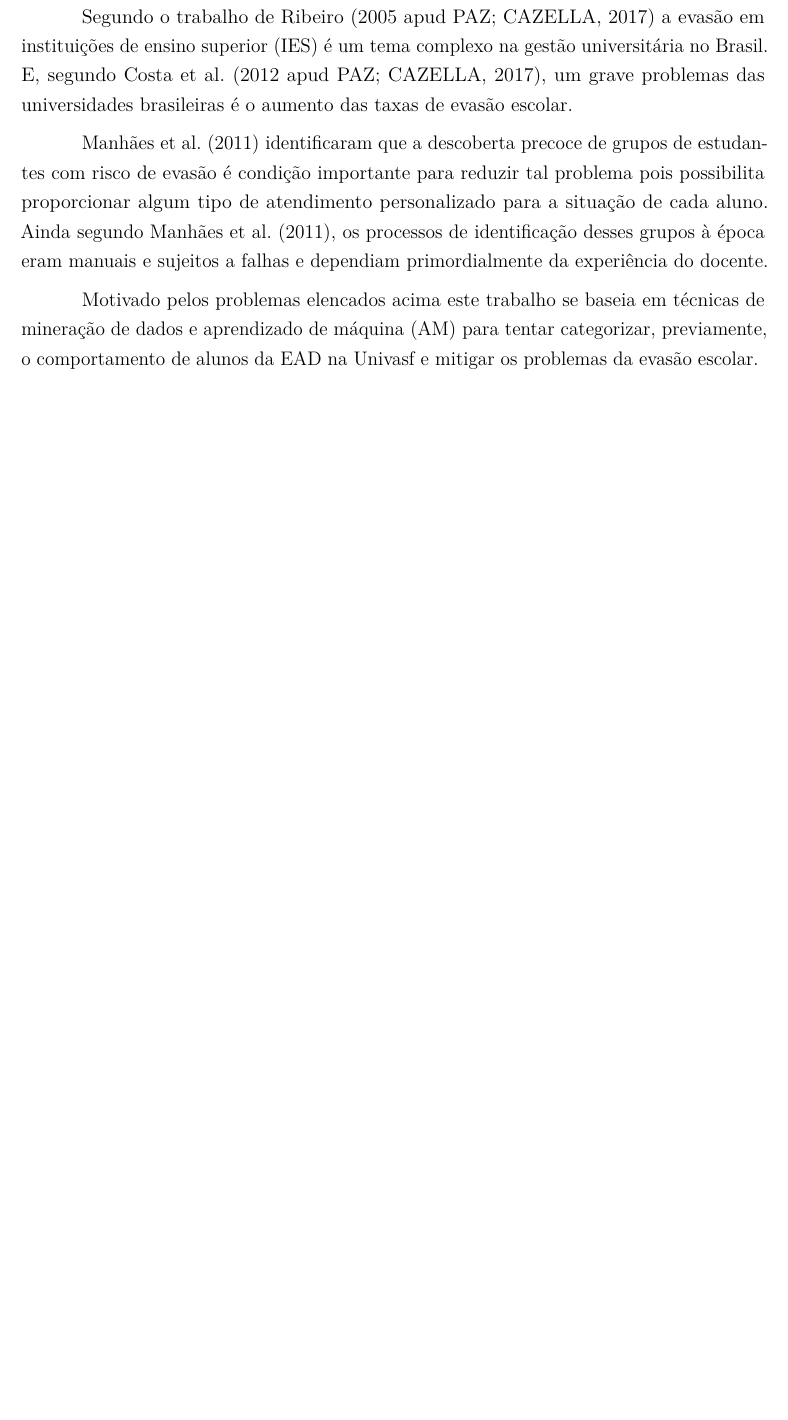
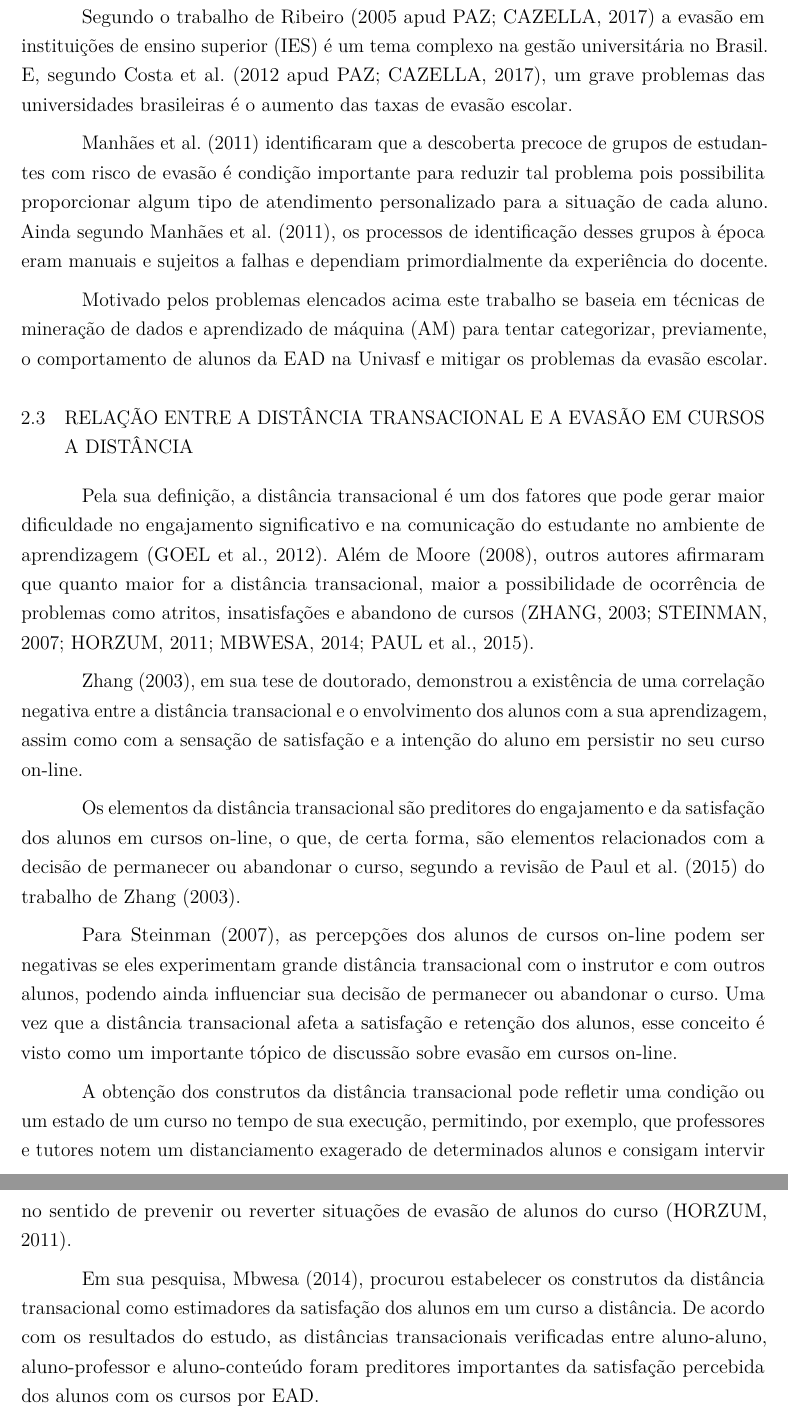
Before and after one commit to caecom/template-tcc-latex-univasf, a LaTeX thesis (main.tex, which reads tex/fundamentacao.tex): part of page 23 of 33 before the commit and two parts of pages 23 and 24 of 35 after it, the two joined at a grey line, cut so that both start at the same text, the shorter picture padded with empty space. The pictures show the PDF file main.pdf that the author committed with the source.

Commit message:
insere seção sobre relação entre distância transacional e evasão escolar

```diff
--- a/tex/fundamentacao.tex
+++ b/tex/fundamentacao.tex
@@ -264,3 +264,45 @@ Motivado pelos problemas elencados acima este trabalho se baseia em técnicas de
 mineração de dados e aprendizado de máquina (AM) para tentar categorizar,
 previamente, o comportamento de alunos da EAD na Univasf e mitigar os problemas
 da evasão escolar.
+
+\section{Relação entre a distância transacional e a evasão em cursos a distância}
+
+Pela sua definição, a distância transacional é um dos fatores que pode gerar
+maior dificuldade no engajamento significativo e na comunicação do estudante no
+ambiente de aprendizagem \cite{goel2012transactional}. Além de
+\citeonline{moore2008teoria}, outros autores afirmaram que quanto maior for a
+distância transacional, maior a possibilidade de ocorrência de problemas como
+atritos, insatisfações e abandono de cursos
+\cite{zhang2003transactional,steinman2007educational,horzum2011developing,
+mbwesa2014transactional,paul2015revisiting}.
+
+\citeonline{zhang2003transactional}, em sua tese de doutorado, demonstrou a
+existência de uma correlação negativa entre a distância transacional e o
+envolvimento dos alunos com a sua aprendizagem, assim como com a sensação de
+satisfação e a intenção do aluno em persistir no seu curso on-line.
+
+Os elementos da distância transacional são preditores do engajamento e da
+satisfação dos alunos em cursos on-line, o que, de certa forma, são elementos
+relacionados com a decisão de permanecer ou abandonar o curso, segundo a revisão
+de \citeonline{paul2015revisiting} do trabalho de
+\citeonline{zhang2003transactional}.
+
+Para \citeonline{steinman2007educational}, as percepções dos alunos de cursos
+on-line podem ser negativas se eles experimentam grande distância transacional
+com o instrutor e com outros alunos, podendo ainda influenciar sua decisão de
+permanecer ou abandonar o curso. Uma vez que a distância transacional afeta a
+satisfação e retenção dos alunos, esse conceito é visto como um importante
+tópico de discussão sobre evasão em cursos on-line.
+
+A obtenção dos construtos da distância transacional pode refletir uma condição
+ou um estado de um curso no tempo de sua execução, permitindo, por exemplo, que
+professores e tutores notem um distanciamento exagerado de determinados alunos e
+consigam intervir no sentido de prevenir ou reverter situações de evasão de
+alunos do curso \cite{horzum2011developing}.
+
+Em sua pesquisa, \citeonline{mbwesa2014transactional}, procurou estabelecer os
+construtos da distância transacional como estimadores da satisfação dos alunos
+em um curso a distância. De acordo com os resultados do estudo, as distâncias
+transacionais verificadas entre aluno-aluno, aluno-professor e aluno-conteúdo
+foram preditores importantes da satisfação percebida dos alunos com os cursos
+por EAD.
```
Also changed, not shown: tex/references.bib (+50 -0 lines), main.pdf.
